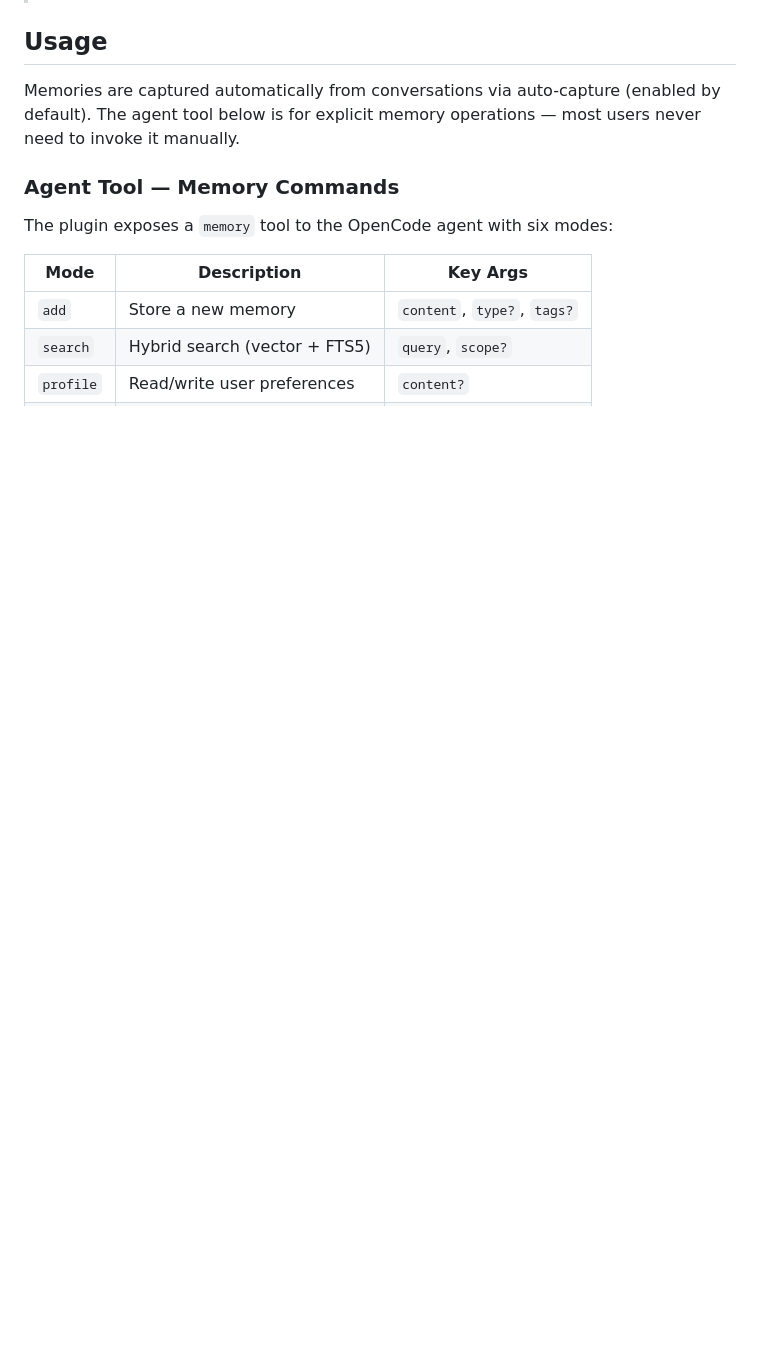
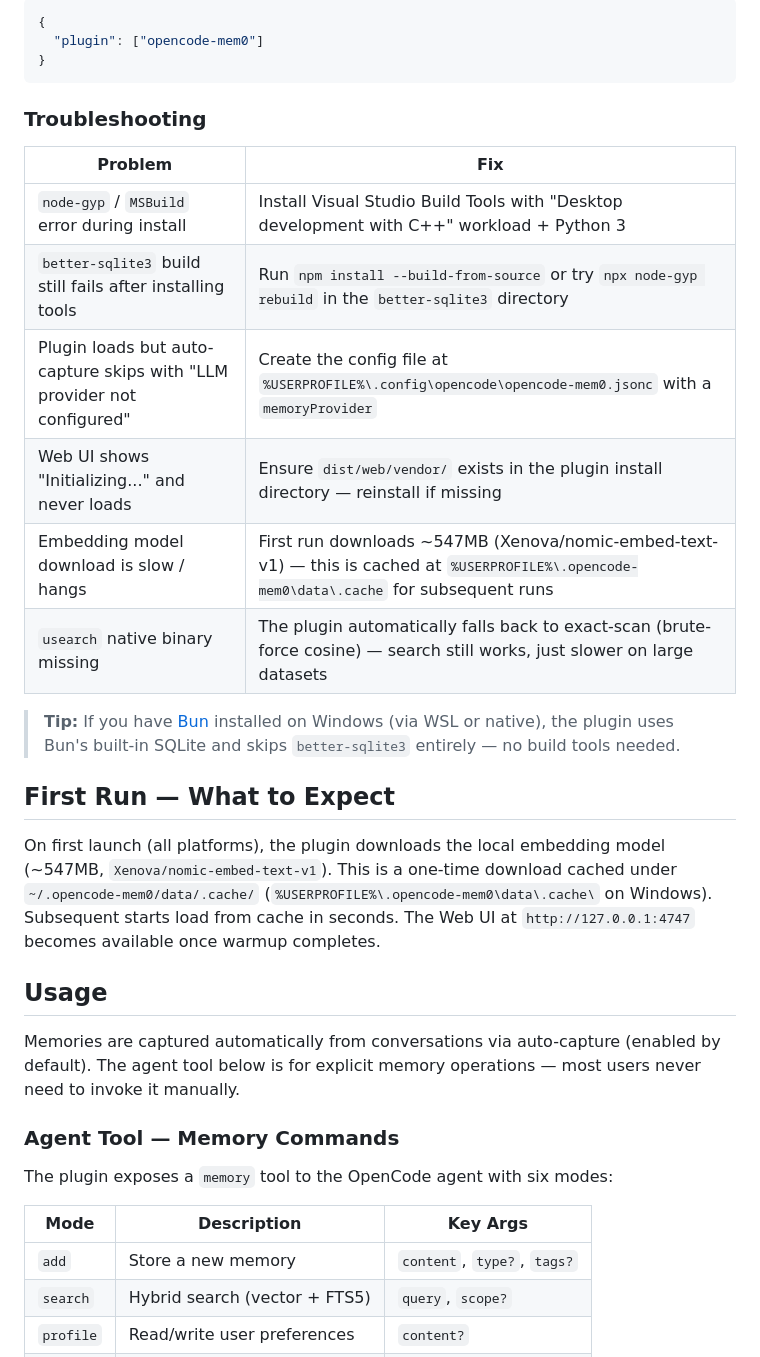
Before and after one commit to ZeR020/opencode-mem0, a Markdown page: README.md, the part around one of its changes. GitHub-like rendering; blank space fills up the shorter version.

````diff
--- a/README.md
+++ b/README.md
@@ -48,3 +94,25 @@ Requires **Bun >= 1.0.0** (Linux/macOS) for native `bun:sqlite`, or **Node.js >=
+```json
+{
+  "plugin": ["opencode-mem0"]
+}
+```
+
+### Troubleshooting
+
+| Problem                                                                | Fix                                                                                                                                        |
+| ---------------------------------------------------------------------- | ------------------------------------------------------------------------------------------------------------------------------------------ |
+| `node-gyp` / `MSBuild` error during install                            | Install Visual Studio Build Tools with "Desktop development with C++" workload + Python 3                                                  |
+| `better-sqlite3` build still fails after installing tools              | Run `npm install --build-from-source` or try `npx node-gyp rebuild` in the `better-sqlite3` directory                                      |
+| Plugin loads but auto-capture skips with "LLM provider not configured" | Create the config file at `%USERPROFILE%\.config\opencode\opencode-mem0.jsonc` with a `memoryProvider`                                     |
+| Web UI shows "Initializing..." and never loads                         | Ensure `dist/web/vendor/` exists in the plugin install directory — reinstall if missing                                                    |
+| Embedding model download is slow / hangs                               | First run downloads ~547MB (Xenova/nomic-embed-text-v1) — this is cached at `%USERPROFILE%\.opencode-mem0\data\.cache` for subsequent runs |
+| `usearch` native binary missing                                        | The plugin automatically falls back to exact-scan (brute-force cosine) — search still works, just slower on large datasets                 |
+
+> **Tip:** If you have [Bun](https://bun.sh) installed on Windows (via WSL or native), the plugin uses Bun's built-in SQLite and skips `better-sqlite3` entirely — no build tools needed.
+
+## First Run — What to Expect
+
+On first launch (all platforms), the plugin downloads the local embedding model (~547MB, `Xenova/nomic-embed-text-v1`). This is a one-time download cached under `~/.opencode-mem0/data/.cache/` (`%USERPROFILE%\.opencode-mem0\data\.cache\` on Windows). Subsequent starts load from cache in seconds. The Web UI at `http://127.0.0.1:4747` becomes available once warmup completes.
 
 ## Usage
 
````
Also changed, not shown: other parts of README.md (+46 -0 lines).
